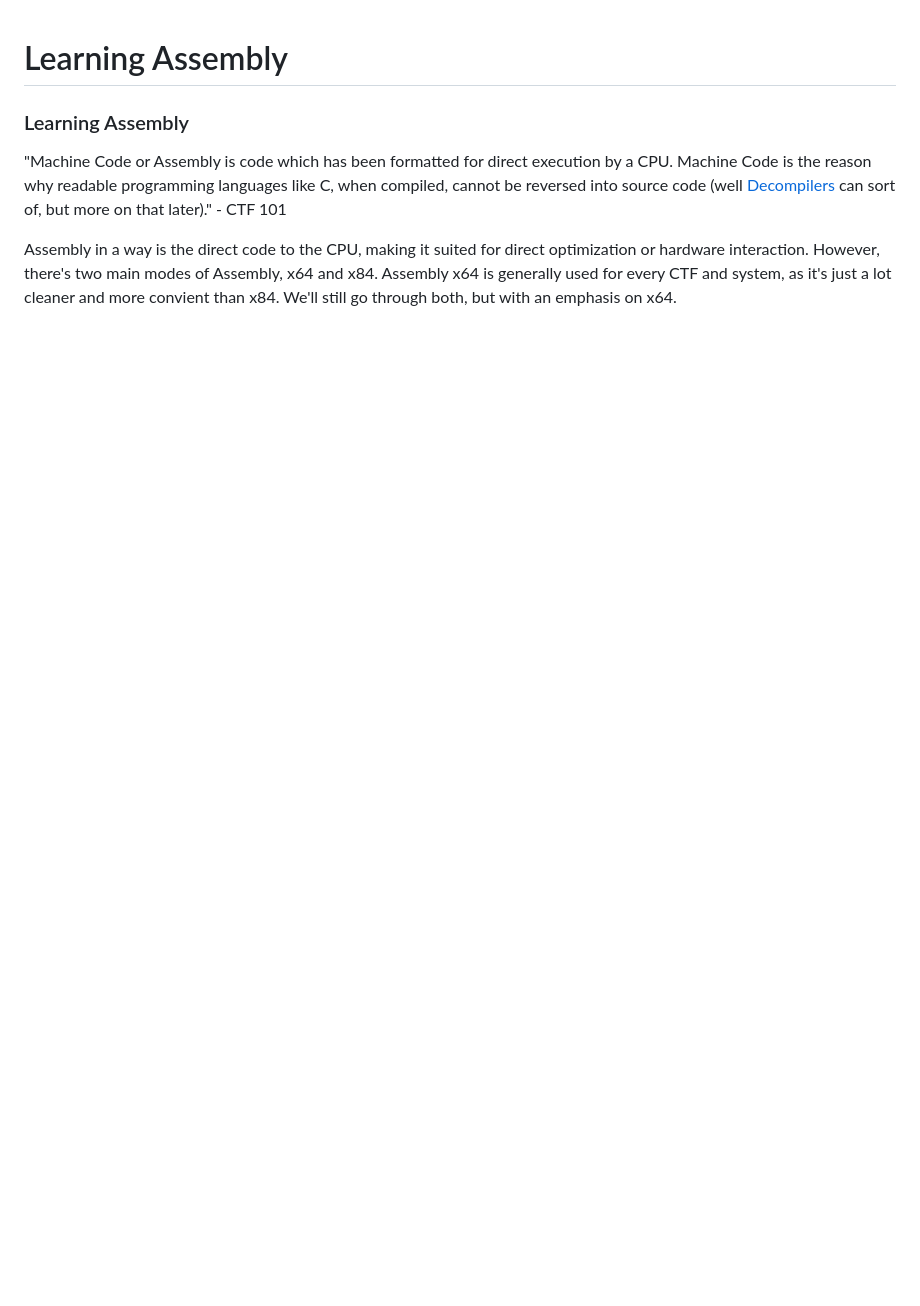
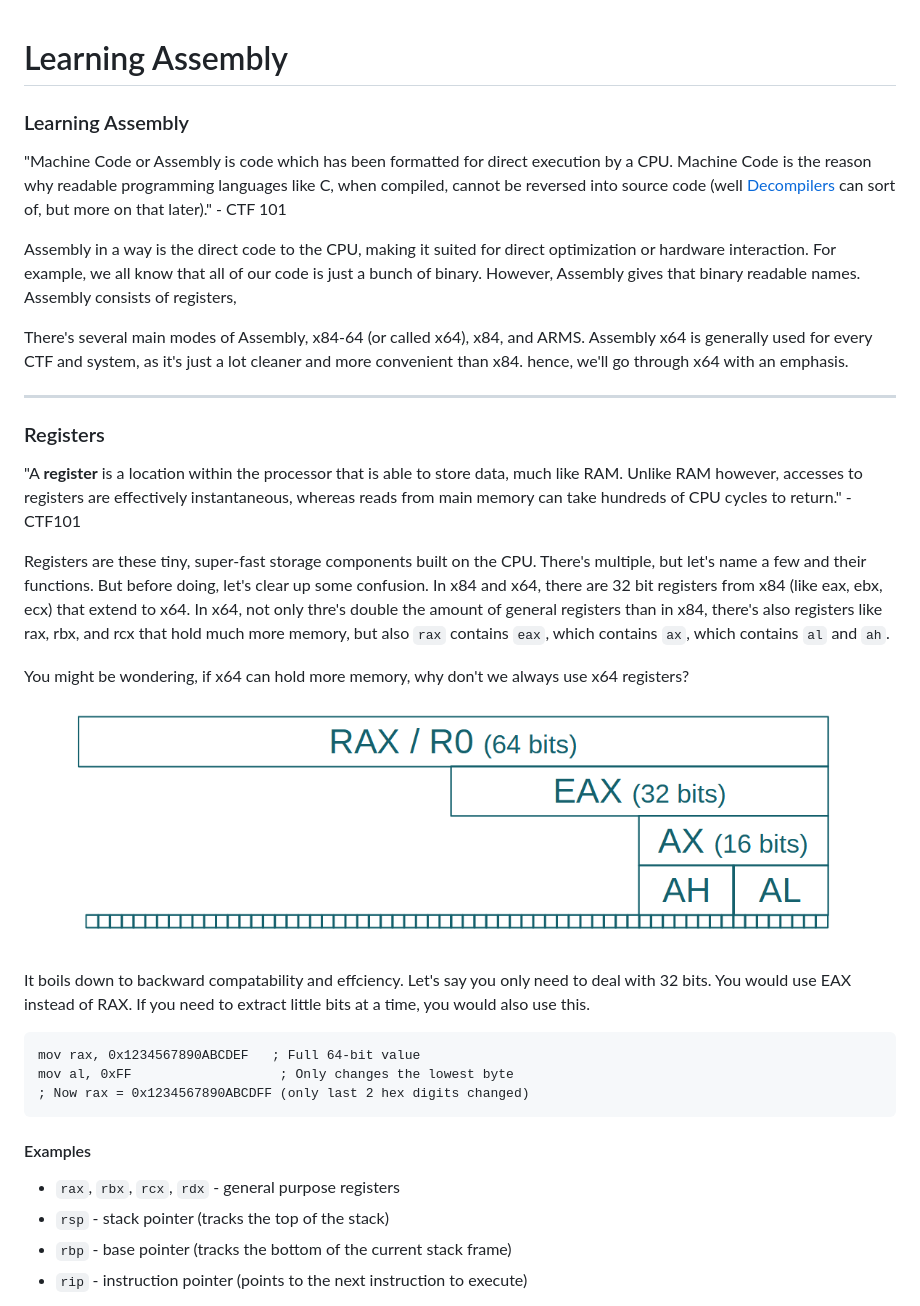
Before and after one commit to SimonLeeCats/SimonLeeCats.github.io, a Markdown page: what-is-cybersecurity/what-is-reverse-engineering/learning-assembly.md, the part around one of its changes. Drawn GitHub-style; pictures changed too: .gitbook/assets/image (28).png (added); blank space fills up the shorter version.

Commit message:
GITBOOK-37: No subject

````diff
--- a/what-is-cybersecurity/what-is-reverse-engineering/learning-assembly.md
+++ b/what-is-cybersecurity/what-is-reverse-engineering/learning-assembly.md
@@ -4,4 +4,34 @@
 
 "Machine Code or Assembly is code which has been formatted for direct execution by a CPU. Machine Code is the reason why readable programming languages like C, when compiled, cannot be reversed into source code (well [Decompilers](https://ctf101.org/reverse-engineering/what-is-assembly-machine-code/) can sort of, but more on that later)." - CTF 101
 
-Assembly in a way is the direct code to the CPU, making it suited for direct optimization or hardware interaction. However, there's two main modes of Assembly, x64 and x84. Assembly x64 is generally used for every CTF and system, as it's just a lot cleaner and more convient than x84. We'll still go through both, but with an emphasis on x64.&#x20;
+Assembly in a way is the direct code to the CPU, making it suited for direct optimization or hardware interaction. For example, we all know that all of our code is just a bunch of binary. However, Assembly gives that binary readable names. Assembly consists of registers,&#x20;
+
+There's several main modes of Assembly, x84-64 (or called x64), x84, and ARMS. Assembly x64 is generally used for every CTF and system, as it's just a lot cleaner and more convenient than x84. hence, we'll go through x64 with an emphasis.
+
+***
+
+### Registers
+
+"A **register** is a location within the processor that is able to store data, much like RAM. Unlike RAM however, accesses to registers are effectively instantaneous, whereas reads from main memory can take hundreds of CPU cycles to return." - CTF101&#x20;
+
+Registers are these tiny, super-fast storage components built on the CPU. There's multiple, but let's name a few and their functions. But before doing, let's clear up some confusion. In x84 and x64, there are 32 bit registers from x84 (like eax, ebx, ecx) that extend to x64. In x64, not only thre's double the amount of general registers than in x84, there's also registers like rax, rbx, and rcx that hold much more memory, but also `rax` contains `eax`, which contains `ax`, which contains `al` and `ah`. &#x20;
+
+You might be wondering, if x64 can hold more memory, why don't we always use x64 registers?&#x20;
+
+<figure><img src="../../.gitbook/assets/image (28).png" alt=""><figcaption></figcaption></figure>
+
+It boils down to backward compatability and effciency. Let's say you only need to deal with 32 bits. You would use EAX instead of RAX. If you need to extract little bits at a time, you would also use this.
+
+```
+mov rax, 0x1234567890ABCDEF   ; Full 64-bit value
+mov al, 0xFF                   ; Only changes the lowest byte
+; Now rax = 0x1234567890ABCDFF (only last 2 hex digits changed)
+```
+
+#### Examples
+
+* `rax`, `rbx`, `rcx`, `rdx` - general purpose registers
+* `rsp` - stack pointer (tracks the top of the stack)
+* `rbp` - base pointer (tracks the bottom of the current stack frame)
+* `rip` - instruction pointer (points to the next instruction to execute)
+
````
Also changed, not shown: other parts of what-is-cybersecurity/what-is-reverse-engineering/learning-assembly.md (+56 -0 lines), SUMMARY.md (+3 -3 lines), ctf-writeups/page.md (deleted, +0 -1 lines), ctf-writeups/pagedwdw.md (added, +3 -0 lines), .gitbook/assets/image (29).png (added), .gitbook/assets/image (30).png (added), 4 other files.
